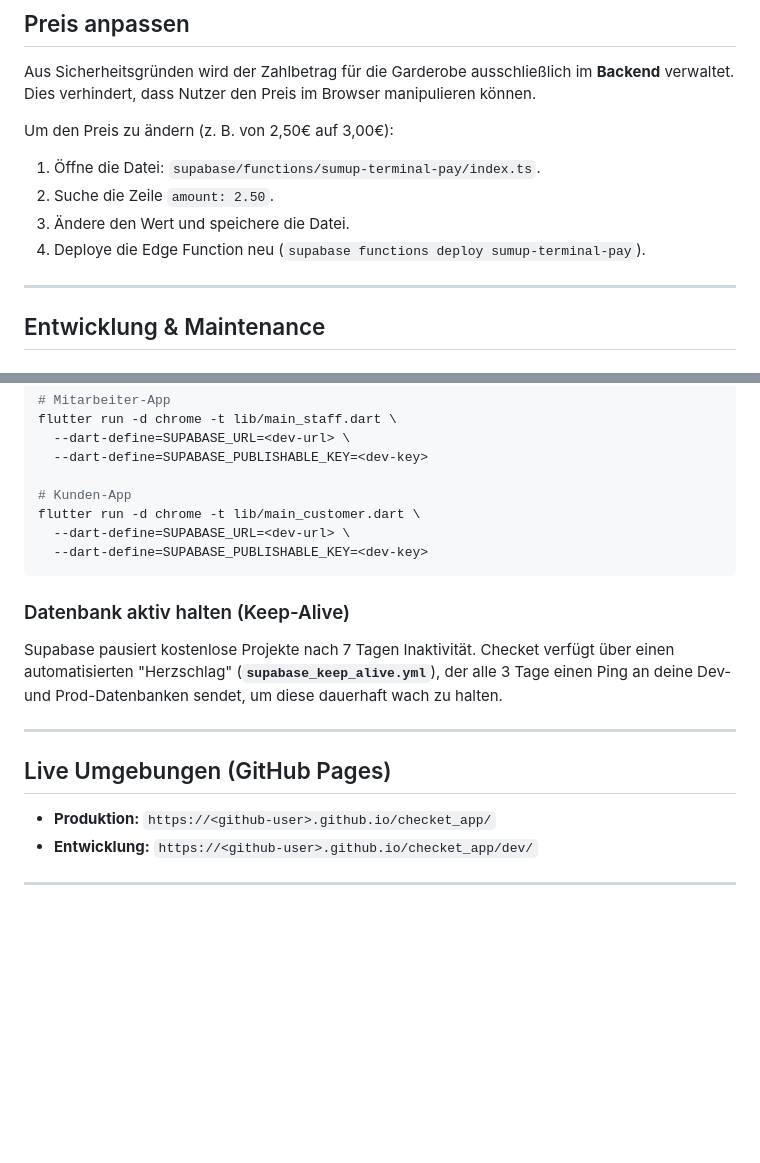
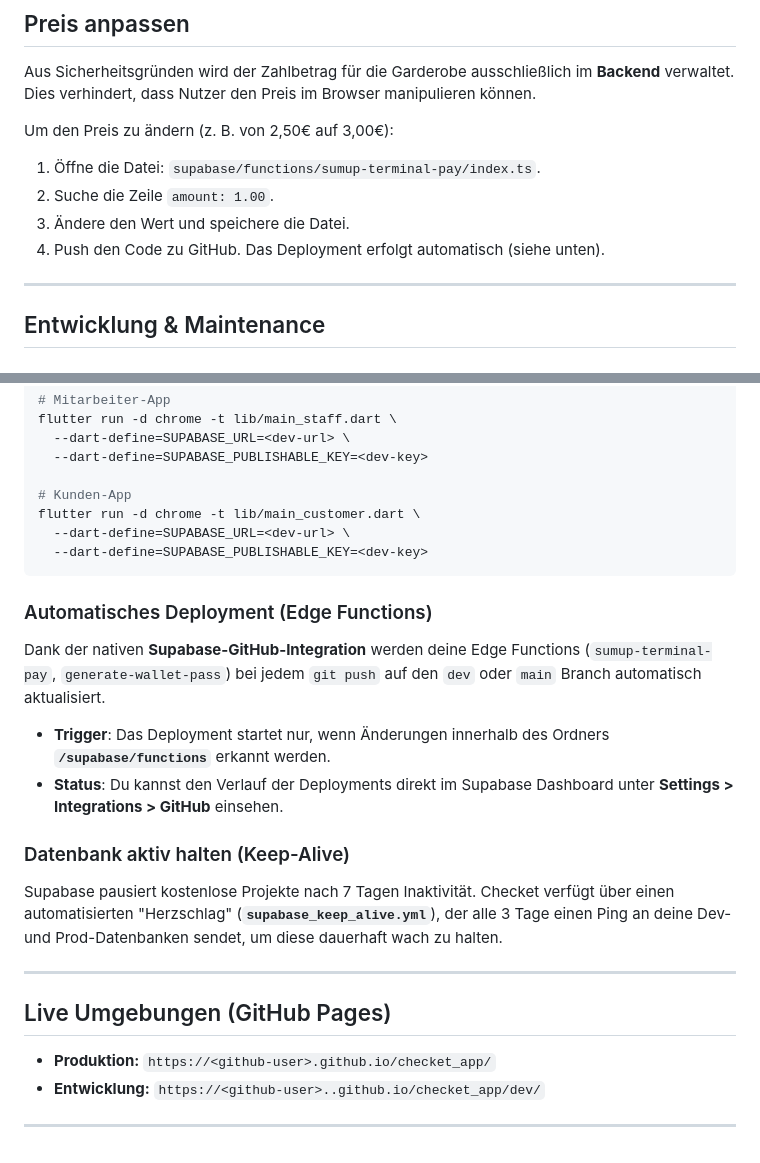
Before and after one commit to Zisu32/checket_app, a Markdown page: README.md, 2 parts joined by grey strips. Drawn GitHub-style; blank space fills up the shorter version.

Commit message:
#18 update README with automatic edge functions deployment and payment amount

````diff
--- a/README.md
+++ b/README.md
@@ -93,9 +93,9 @@ Aus Sicherheitsgründen wird der Zahlbetrag für die Garderobe ausschließlich i
 
 Um den Preis zu ändern (z. B. von 2,50€ auf 3,00€):
 1.  Öffne die Datei: `supabase/functions/sumup-terminal-pay/index.ts`.
-2.  Suche die Zeile `amount: 2.50`.
+2.  Suche die Zeile `amount: 1.00`.
 3.  Ändere den Wert und speichere die Datei.
-4.  Deploye die Edge Function neu (`supabase functions deploy sumup-terminal-pay`).
+4.  Push den Code zu GitHub. Das Deployment erfolgt automatisch (siehe unten).
 
 ---
 
@@ -115,6 +115,11 @@ flutter run -d chrome -t lib/main_customer.dart \
   --dart-define=SUPABASE_PUBLISHABLE_KEY=<dev-key>
 ```
 
+### Automatisches Deployment (Edge Functions)
+Dank der nativen **Supabase-GitHub-Integration** werden deine Edge Functions (`sumup-terminal-pay`, `generate-wallet-pass`) bei jedem `git push` auf den `dev` oder `main` Branch automatisch aktualisiert.
+*   **Trigger**: Das Deployment startet nur, wenn Änderungen innerhalb des Ordners **`/supabase/functions`** erkannt werden.
+*   **Status**: Du kannst den Verlauf der Deployments direkt im Supabase Dashboard unter **Settings > Integrations > GitHub** einsehen.
+
 ### Datenbank aktiv halten (Keep-Alive)
 Supabase pausiert kostenlose Projekte nach 7 Tagen Inaktivität. Checket verfügt über einen automatisierten "Herzschlag" (**`supabase_keep_alive.yml`**), der alle 3 Tage einen Ping an deine Dev- und Prod-Datenbanken sendet, um diese dauerhaft wach zu halten.️
 
@@ -122,6 +127,6 @@ Supabase pausiert kostenlose Projekte nach 7 Tagen Inaktivität. Checket verfüg
 
 ## Live Umgebungen (GitHub Pages)
 * **Produktion:** `https://<github-user>.github.io/checket_app/`
-* **Entwicklung:** `https://<github-user>.github.io/checket_app/dev/`
+* **Entwicklung:** `https://<github-user>..github.io/checket_app/dev/`
 
 ---
````
